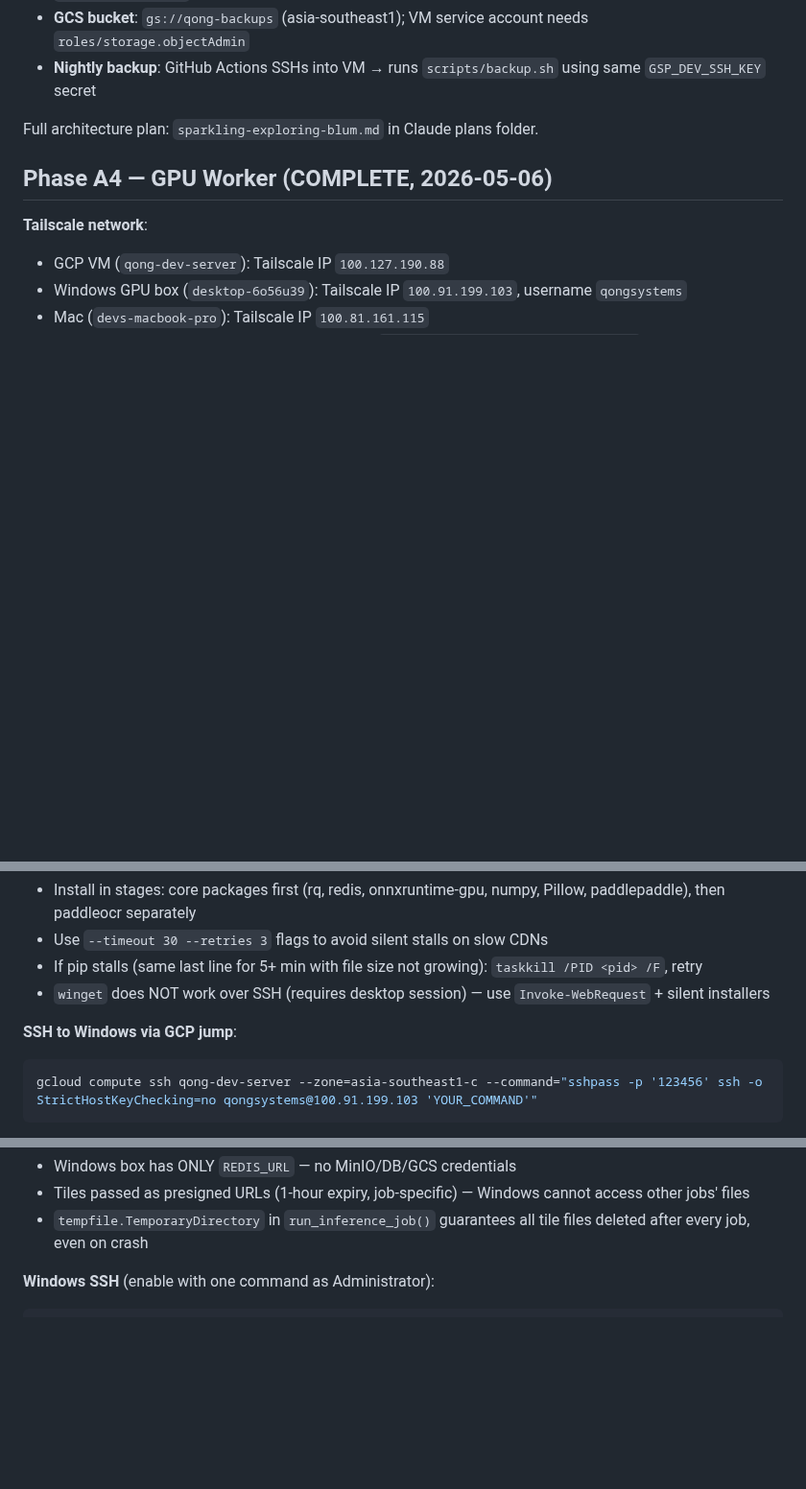
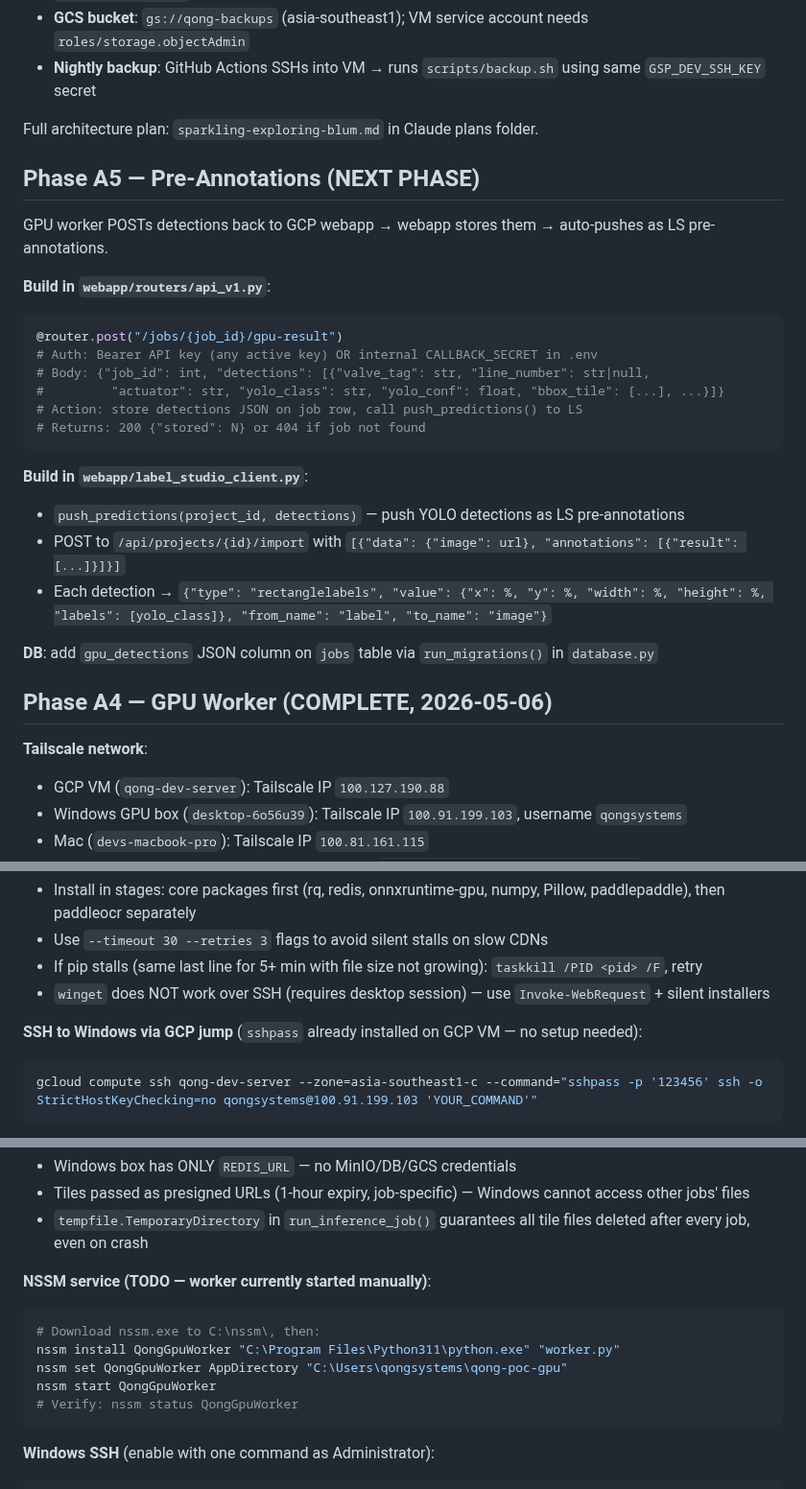
Before and after one commit to geetha-qong/features, a Markdown page: CLAUDE.md, 3 parts joined by grey strips. Shown at 96% size. Rendered like a GitHub page; blank space fills up the shorter version.

Commit message:
CLAUDE.md: add A5 section, NSSM todo, sshpass note
- Phase A5 section: exact endpoint signature, push_predictions
  format, DB column needed — actionable for next session
- NSSM service block in A4 section (worker still starts manually)
- Mark sshpass as pre-installed on GCP VM

Co-Authored-By: Claude Sonnet 4.6 <noreply@anthropic.com>

````diff
--- a/CLAUDE.md
+++ b/CLAUDE.md
@@ -513,6 +513,27 @@ Moving from Hetzner (SQLite + threads) → GCP (Postgres + Redis + RQ + GCS).
 
 Full architecture plan: `sparkling-exploring-blum.md` in Claude plans folder.
 
+## Phase A5 — Pre-Annotations (NEXT PHASE)
+
+GPU worker POSTs detections back to GCP webapp → webapp stores them → auto-pushes as LS pre-annotations.
+
+**Build in `webapp/routers/api_v1.py`**:
+```python
+@router.post("/jobs/{job_id}/gpu-result")
+# Auth: Bearer API key (any active key) OR internal CALLBACK_SECRET in .env
+# Body: {"job_id": int, "detections": [{"valve_tag": str, "line_number": str|null,
+#         "actuator": str, "yolo_class": str, "yolo_conf": float, "bbox_tile": [...], ...}]}
+# Action: store detections JSON on job row, call push_predictions() to LS
+# Returns: 200 {"stored": N} or 404 if job not found
+```
+
+**Build in `webapp/label_studio_client.py`**:
+- `push_predictions(project_id, detections)` — push YOLO detections as LS pre-annotations
+- POST to `/api/projects/{id}/import` with `[{"data": {"image": url}, "annotations": [{"result": [...]}]}]`
+- Each detection → `{"type": "rectanglelabels", "value": {"x": %, "y": %, "width": %, "height": %, "labels": [yolo_class]}, "from_name": "label", "to_name": "image"}`
+
+**DB**: add `gpu_detections` JSON column on `jobs` table via `run_migrations()` in `database.py`
+
 ## Phase A4 — GPU Worker (COMPLETE, 2026-05-06)
 
 **Tailscale network**:
@@ -557,7 +578,7 @@ Full architecture plan: `sparkling-exploring-blum.md` in Claude plans folder.
 - If pip stalls (same last line for 5+ min with file size not growing): `taskkill /PID <pid> /F`, retry
 - `winget` does NOT work over SSH (requires desktop session) — use `Invoke-WebRequest` + silent installers
 
-**SSH to Windows via GCP jump**:
+**SSH to Windows via GCP jump** (`sshpass` already installed on GCP VM — no setup needed):
 ```bash
 gcloud compute ssh qong-dev-server --zone=asia-southeast1-c --command="sshpass -p '123456' ssh -o StrictHostKeyChecking=no qongsystems@100.91.199.103 'YOUR_COMMAND'"
 ```
@@ -569,6 +590,15 @@ gcloud compute ssh qong-dev-server --zone=asia-southeast1-c --command="sshpass -
 - Windows box has ONLY `REDIS_URL` — no MinIO/DB/GCS credentials
 - Tiles passed as presigned URLs (1-hour expiry, job-specific) — Windows cannot access other jobs' files
 - `tempfile.TemporaryDirectory` in `run_inference_job()` guarantees all tile files deleted after every job, even on crash
+
+**NSSM service (TODO — worker currently started manually)**:
+```powershell
+# Download nssm.exe to C:\nssm\, then:
+nssm install QongGpuWorker "C:\Program Files\Python311\python.exe" "worker.py"
+nssm set QongGpuWorker AppDirectory "C:\Users\qongsystems\qong-poc-gpu"
+nssm start QongGpuWorker
+# Verify: nssm status QongGpuWorker
+```
 
 **Windows SSH** (enable with one command as Administrator):
 ```powershell
````
